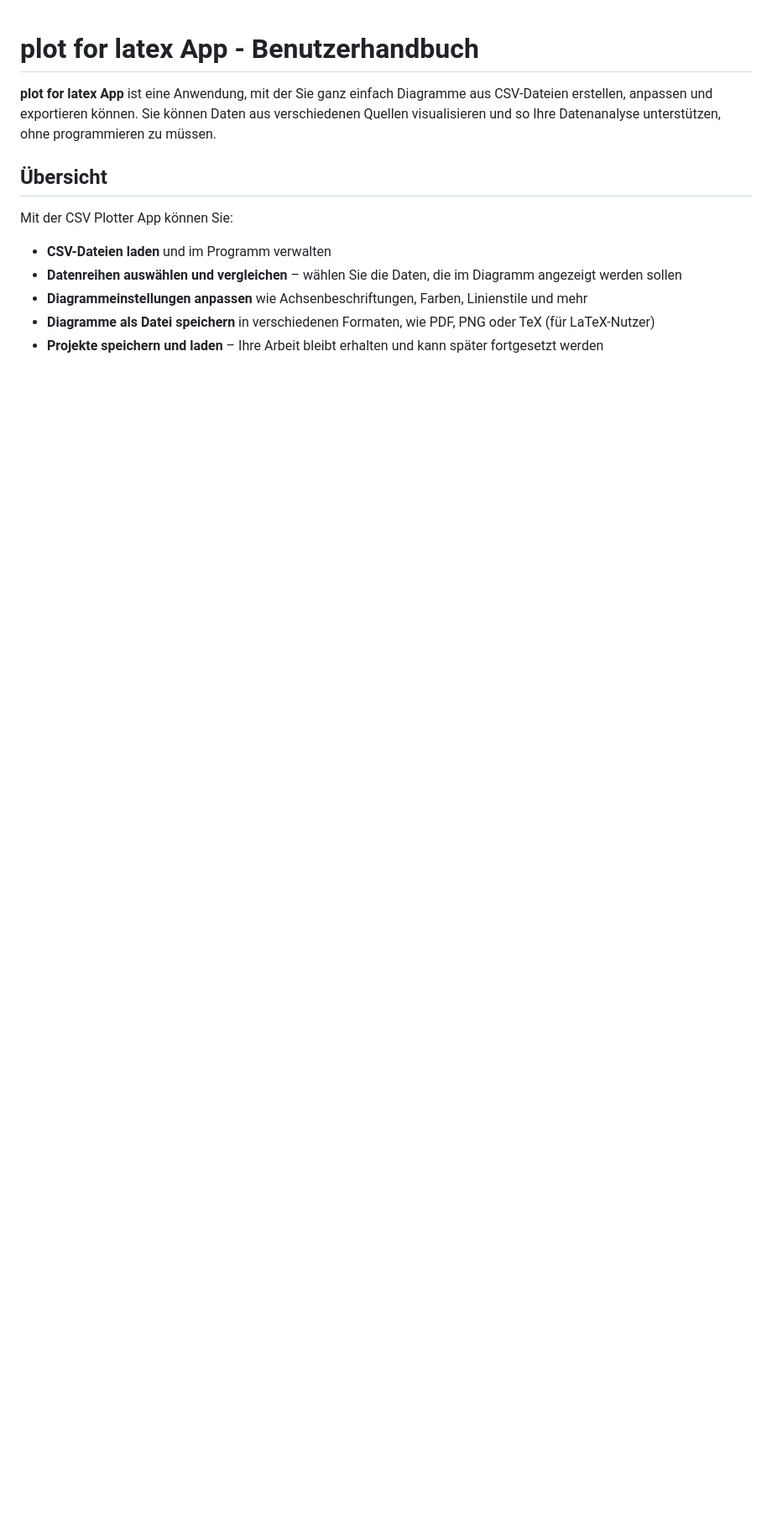
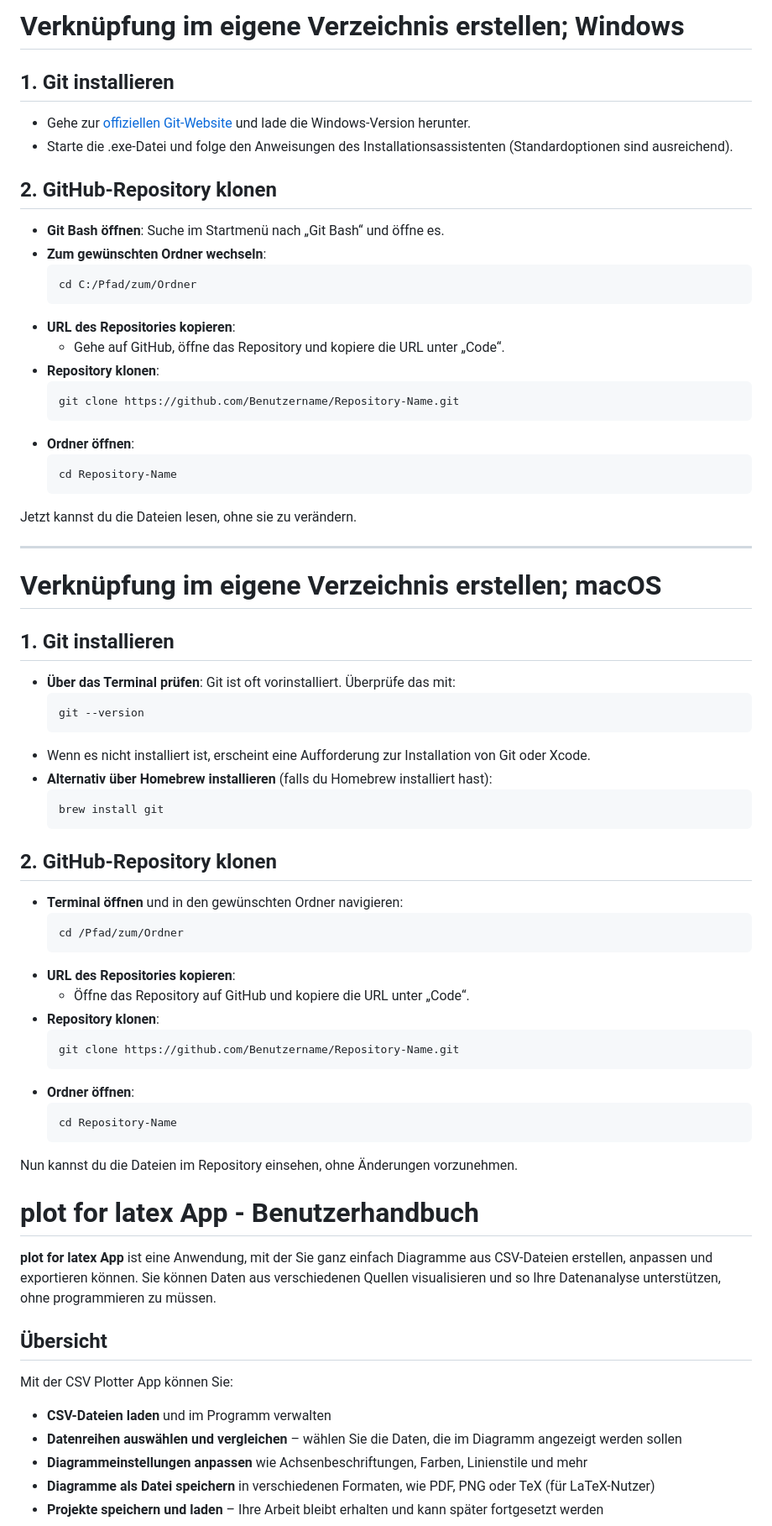
Before and after one commit to messi18122022/latex_tools, a Markdown page: README.md, the part around the change. Shown: that part at 84% size. Rendered like a GitHub page; blank space fills up the shorter version.

````diff
--- a/README.md
+++ b/README.md
@@ -1,3 +1,62 @@
+# Verknüpfung im eigene Verzeichnis erstellen; Windows
+
+## 1. Git installieren
+   - Gehe zur [offiziellen Git-Website](https://git-scm.com/) und lade die Windows-Version herunter.
+   - Starte die .exe-Datei und folge den Anweisungen des Installationsassistenten (Standardoptionen sind ausreichend).
+
+## 2. GitHub-Repository klonen
+   - **Git Bash öffnen**: Suche im Startmenü nach „Git Bash“ und öffne es.
+   - **Zum gewünschten Ordner wechseln**:
+     ```bash
+     cd C:/Pfad/zum/Ordner
+     ```
+   - **URL des Repositories kopieren**:
+     - Gehe auf GitHub, öffne das Repository und kopiere die URL unter „Code“.
+   - **Repository klonen**:
+     ```bash
+     git clone https://github.com/Benutzername/Repository-Name.git
+     ```
+   - **Ordner öffnen**:
+     ```bash
+     cd Repository-Name
+     ```
+
+Jetzt kannst du die Dateien lesen, ohne sie zu verändern.
+
+---
+
+# Verknüpfung im eigene Verzeichnis erstellen; macOS
+
+## 1. Git installieren
+   - **Über das Terminal prüfen**: Git ist oft vorinstalliert. Überprüfe das mit:
+     ```bash
+     git --version
+     ```
+   - Wenn es nicht installiert ist, erscheint eine Aufforderung zur Installation von Git oder Xcode.
+   - **Alternativ über Homebrew installieren** (falls du Homebrew installiert hast):
+     ```bash
+     brew install git
+     ```
+
+## 2. GitHub-Repository klonen
+   - **Terminal öffnen** und in den gewünschten Ordner navigieren:
+     ```bash
+     cd /Pfad/zum/Ordner
+     ```
+   - **URL des Repositories kopieren**:
+     - Öffne das Repository auf GitHub und kopiere die URL unter „Code“.
+   - **Repository klonen**:
+     ```bash
+     git clone https://github.com/Benutzername/Repository-Name.git
+     ```
+   - **Ordner öffnen**:
+     ```bash
+     cd Repository-Name
+     ```
+
+Nun kannst du die Dateien im Repository einsehen, ohne Änderungen vorzunehmen.
+
+
 # plot for latex App - Benutzerhandbuch
 
 **plot for latex App** ist eine Anwendung, mit der Sie ganz einfach Diagramme aus CSV-Dateien erstellen, anpassen und exportieren können. Sie können Daten aus verschiedenen Quellen visualisieren und so Ihre Datenanalyse unterstützen, ohne programmieren zu müssen.
````
